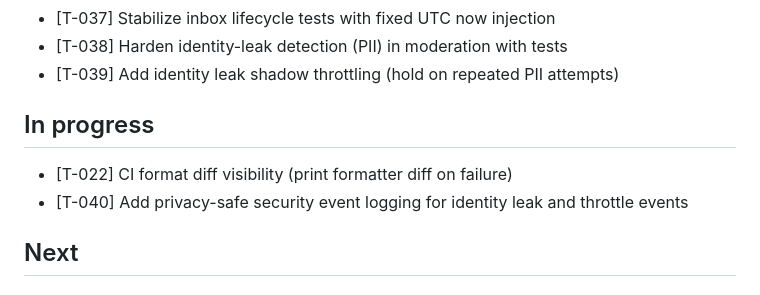
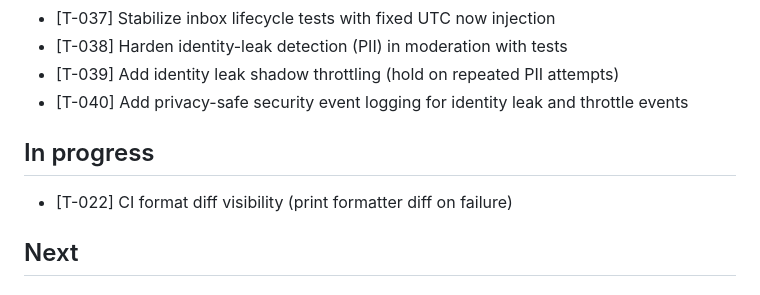
Before and after one commit to golcuil/WeAreMany, a Markdown page: progress/STATUS.md, the part around the change. Drawn GitHub-style.

Commit message:
Close T-040 (security event logging)

```diff
--- a/progress/STATUS.md
+++ b/progress/STATUS.md
@@ -42,10 +42,10 @@ MVP Core Complete: The core end-to-end flow is complete for mood, message delive
 - [T-037] Stabilize inbox lifecycle tests with fixed UTC now injection
 - [T-038] Harden identity-leak detection (PII) in moderation with tests
 - [T-039] Add identity leak shadow throttling (hold on repeated PII attempts)
+- [T-040] Add privacy-safe security event logging for identity leak and throttle events
 
 ## In progress
 - [T-022] CI format diff visibility (print formatter diff on failure)
-- [T-040] Add privacy-safe security event logging for identity leak and throttle events
 
 ## Next
 
```
